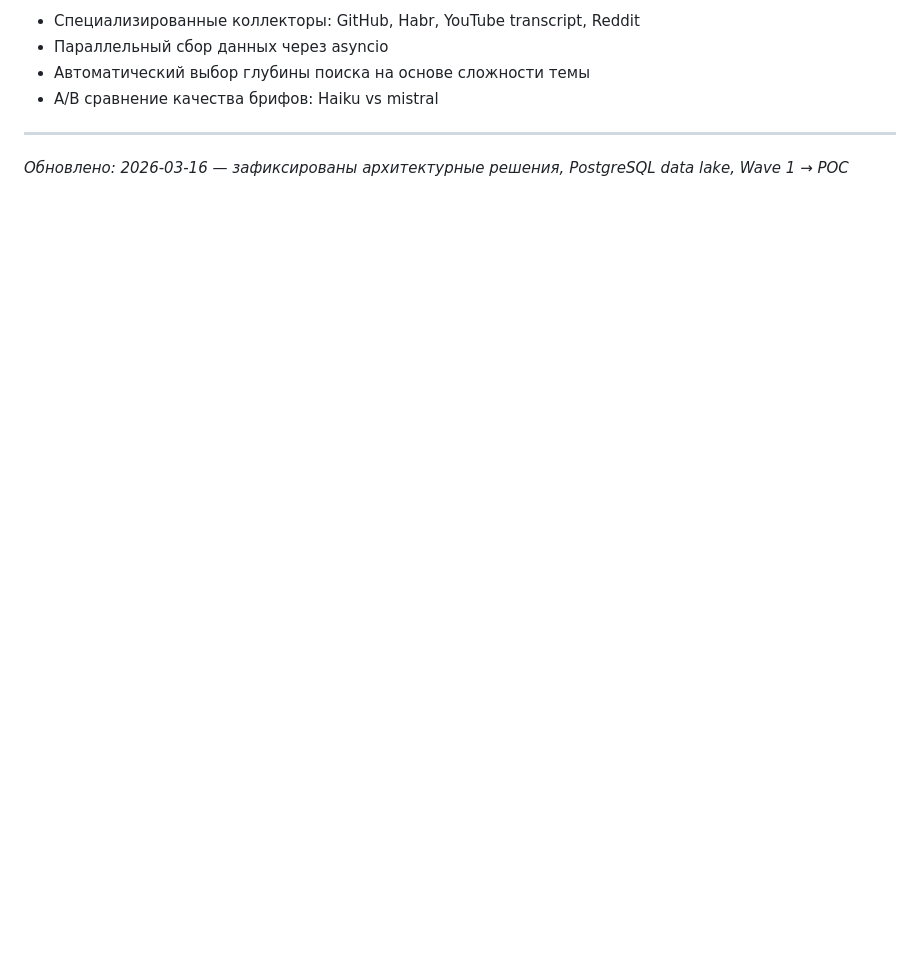
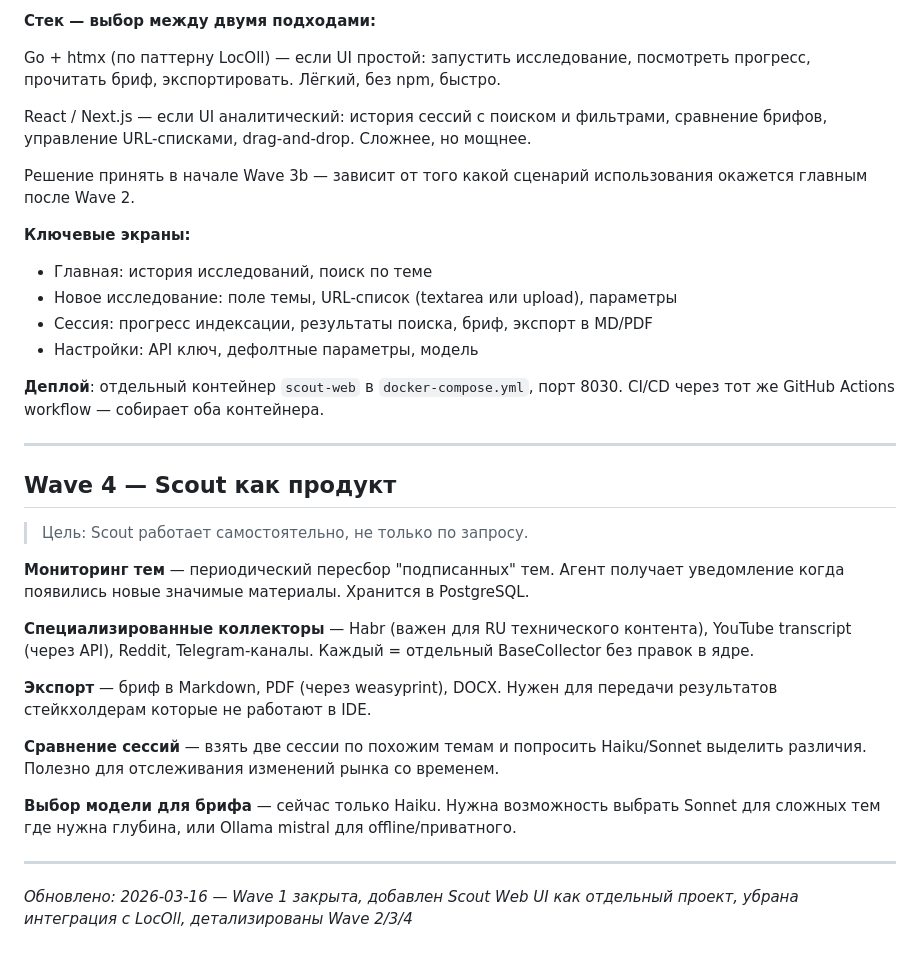
Before and after one commit to Mdyuzhev/Scout, a Markdown page: roadmap.md, the part around one of its changes. GitHub-like rendering; blank space fills up the shorter version.

```diff
--- a/roadmap.md
+++ b/roadmap.md
@@ -86,9 +122,47 @@ BaseChunker, BaseBriefer). Новый источник = новый файл, б
 
-- Специализированные коллекторы: GitHub, Habr, YouTube transcript, Reddit
-- Параллельный сбор данных через asyncio
-- Автоматический выбор глубины поиска на основе сложности темы
-- A/B сравнение качества брифов: Haiku vs mistral
+**Стек — выбор между двумя подходами:**
+
+Go + htmx (по паттерну LocOll) — если UI простой: запустить исследование,
+посмотреть прогресс, прочитать бриф, экспортировать. Лёгкий, без npm, быстро.
+
+React / Next.js — если UI аналитический: история сессий с поиском и фильтрами,
+сравнение брифов, управление URL-списками, drag-and-drop. Сложнее, но мощнее.
+
+Решение принять в начале Wave 3b — зависит от того какой сценарий использования
+окажется главным после Wave 2.
+
+**Ключевые экраны:**
+- Главная: история исследований, поиск по теме
+- Новое исследование: поле темы, URL-список (textarea или upload), параметры
+- Сессия: прогресс индексации, результаты поиска, бриф, экспорт в MD/PDF
+- Настройки: API ключ, дефолтные параметры, модель
+
+**Деплой**: отдельный контейнер `scout-web` в `docker-compose.yml`, порт 8030.
+CI/CD через тот же GitHub Actions workflow — собирает оба контейнера.
 
 ---
 
-*Обновлено: 2026-03-16 — зафиксированы архитектурные решения, PostgreSQL data lake, Wave 1 → POC*
+## Wave 4 — Scout как продукт
+
+> Цель: Scout работает самостоятельно, не только по запросу.
+
+**Мониторинг тем** — периодический пересбор "подписанных" тем. Агент получает
+уведомление когда появились новые значимые материалы. Хранится в PostgreSQL.
+
+**Специализированные коллекторы** — Habr (важен для RU технического контента),
+YouTube transcript (через API), Reddit, Telegram-каналы. Каждый = отдельный
+BaseCollector без правок в ядре.
+
+**Экспорт** — бриф в Markdown, PDF (через weasyprint), DOCX. Нужен для передачи
+результатов стейкхолдерам которые не работают в IDE.
+
+**Сравнение сессий** — взять две сессии по похожим темам и попросить Haiku/Sonnet
+выделить различия. Полезно для отслеживания изменений рынка со временем.
+
+**Выбор модели для брифа** — сейчас только Haiku. Нужна возможность выбрать
+Sonnet для сложных тем где нужна глубина, или Ollama mistral для offline/приватного.
+
+---
+
+*Обновлено: 2026-03-16 — Wave 1 закрыта, добавлен Scout Web UI как отдельный проект,
+убрана интеграция с LocOll, детализированы Wave 2/3/4*
```
Also changed, not shown: other parts of roadmap.md (+64 -28 lines), .claude/CLAUDE.md (+2 -1 lines), Tasks/done/SC-016_collector-level1.md (added, +237 -0 lines).
